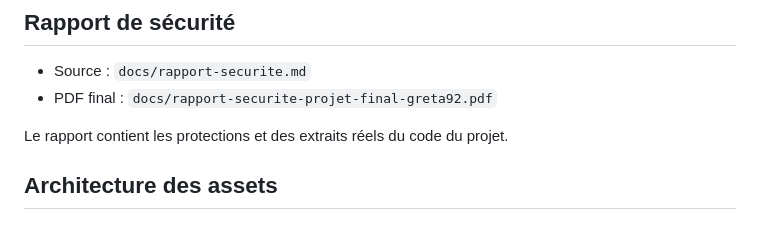
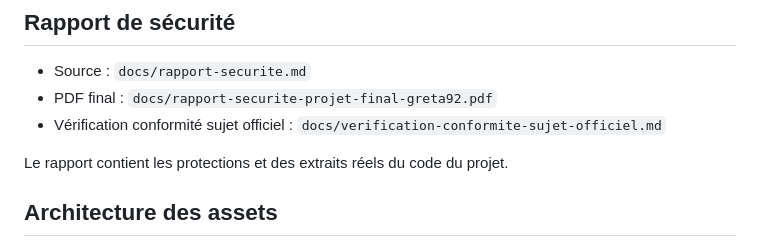
Before and after one commit to mijotemaison/mijote.maison, a Markdown page: README.md, the part around the change. Rendered like a GitHub page.

Commit message:
Document official subject compliance verification

```diff
--- a/README.md
+++ b/README.md
@@ -193,6 +193,7 @@ python3 docs/generate_security_pdf.py                 # régénère le rapport P
 
 - Source : `docs/rapport-securite.md`
 - PDF final : `docs/rapport-securite-projet-final-greta92.pdf`
+- Vérification conformité sujet officiel : `docs/verification-conformite-sujet-officiel.md`
 
 Le rapport contient les protections et des extraits réels du code du projet.
 
```
Also changed, not shown: CODEX.md (+1 -1 lines), docs/verification-conformite-sujet-officiel.md (added, +68 -0 lines).
